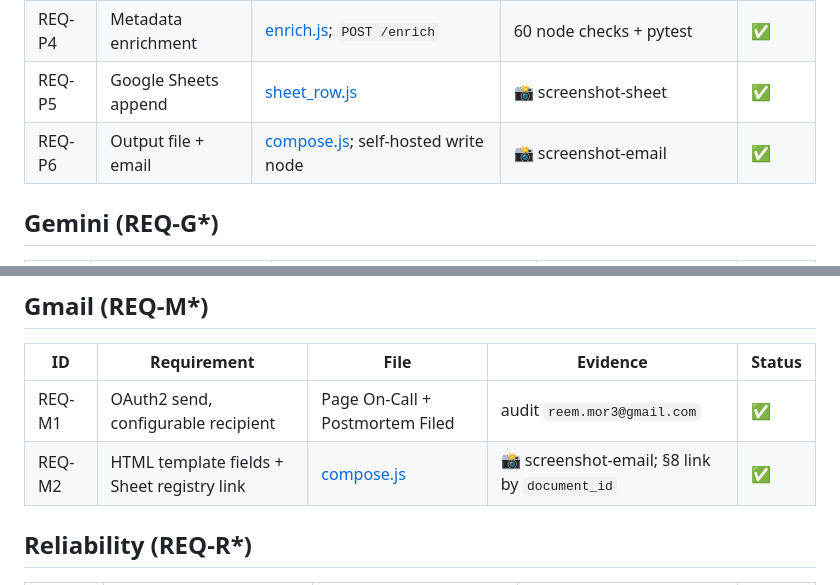
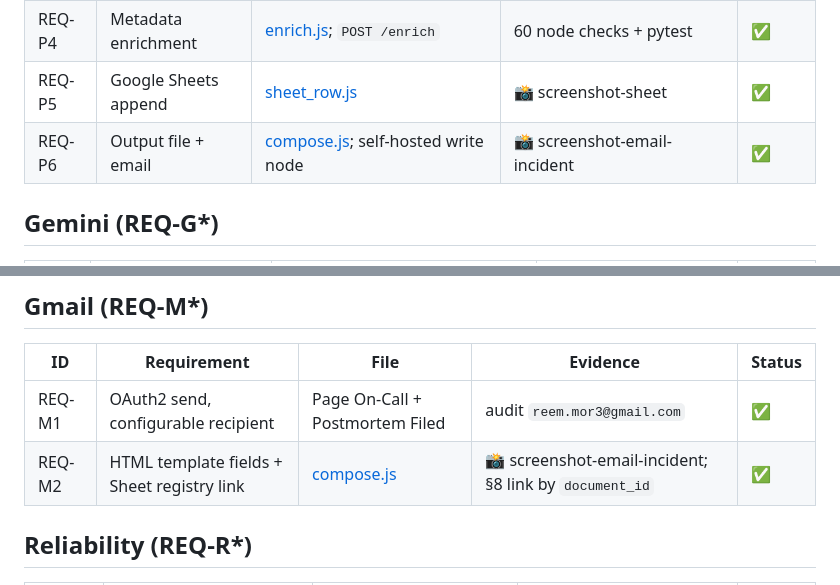
Before and after one commit to reem-mor/hindsight, a Markdown page: docs/traceability-matrix.md, 2 parts joined by grey strips. GitHub-like rendering.

```diff
--- a/docs/traceability-matrix.md
+++ b/docs/traceability-matrix.md
@@ -26,7 +26,7 @@ Legend: ✅ automated test · 📸 screenshot · ⚙️ workflow config · ✋ l
 | REQ-P3 | Gemini strict JSON | Gemini HTTP + [extraction_prompt.md](../prompts/extraction_prompt.md) | exec 507 | ✅ |
 | REQ-P4 | Metadata enrichment | [enrich.js](../n8n/cloud/nodes/enrich.js); `POST /enrich` | 60 node checks + pytest | ✅ |
 | REQ-P5 | Google Sheets append | [sheet_row.js](../n8n/cloud/nodes/sheet_row.js) | 📸 screenshot-sheet | ✅ |
-| REQ-P6 | Output file + email | [compose.js](../n8n/cloud/nodes/compose.js); self-hosted write node | 📸 screenshot-email | ✅ |
+| REQ-P6 | Output file + email | [compose.js](../n8n/cloud/nodes/compose.js); self-hosted write node | 📸 screenshot-email-incident | ✅ |
 
 ## Gemini (REQ-G*)
 
@@ -58,7 +58,7 @@ Legend: ✅ automated test · 📸 screenshot · ⚙️ workflow config · ✋ l
 | ID | Requirement | File | Evidence | Status |
 |---|---|---|---|---|
 | REQ-M1 | OAuth2 send, configurable recipient | Page On-Call + Postmortem Filed | audit `reem.mor3@gmail.com` | ✅ |
-| REQ-M2 | HTML template fields + Sheet registry link | [compose.js](../n8n/cloud/nodes/compose.js) | 📸 screenshot-email; §8 link by `document_id` | ✅ |
+| REQ-M2 | HTML template fields + Sheet registry link | [compose.js](../n8n/cloud/nodes/compose.js) | 📸 screenshot-email-incident; §8 link by `document_id` | ✅ |
 
 ## Reliability (REQ-R*)
 
```
Also changed, not shown: README.md (+26 -15 lines), docs/screenshot-digest-workflow.png (added), docs/screenshot-email.png (deleted), docs/screenshot-execution.png, docs/screenshot-n8n-local.png (deleted), docs/screenshot-sheet.png, docs/screenshot-workflow.png, 2 other files.
